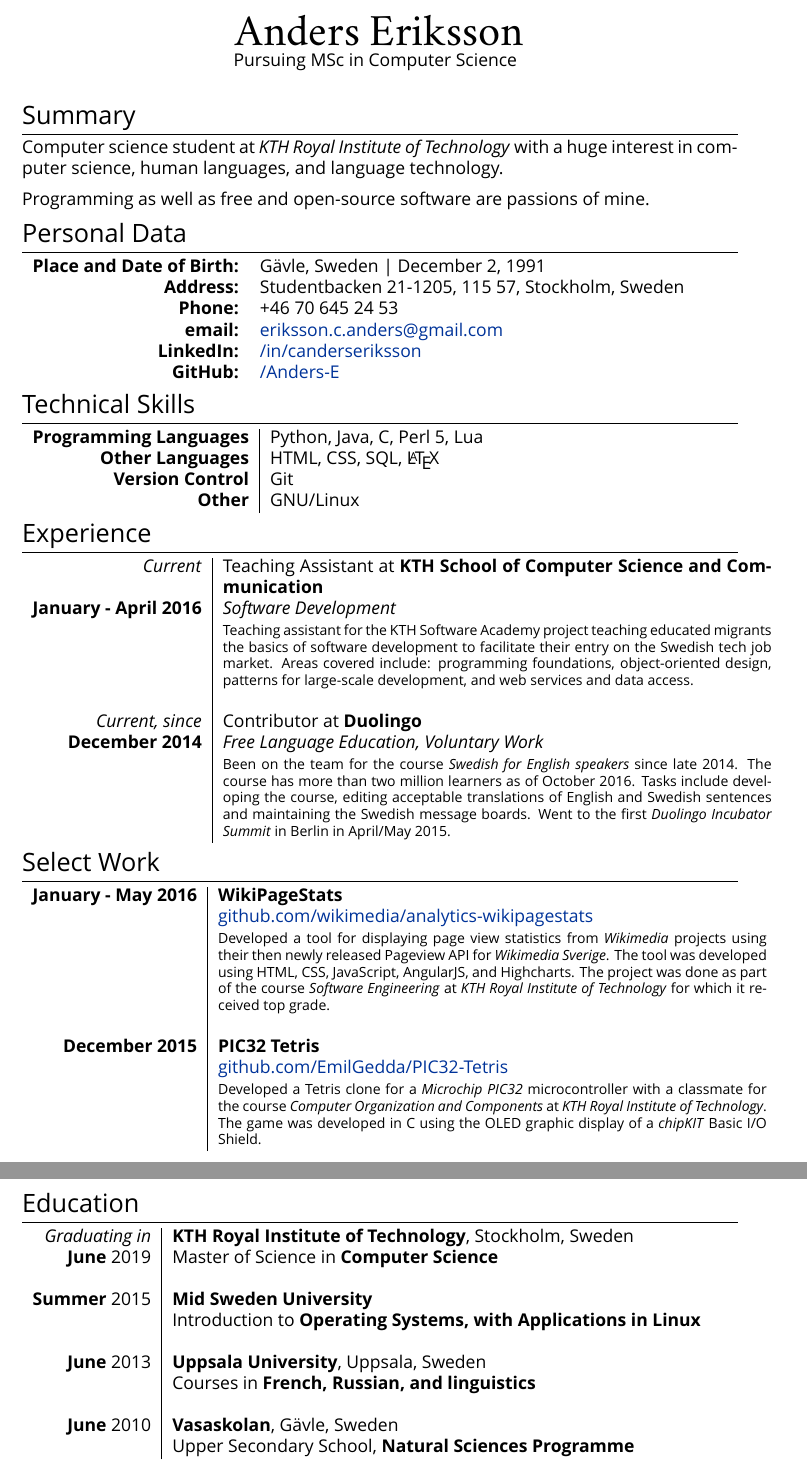
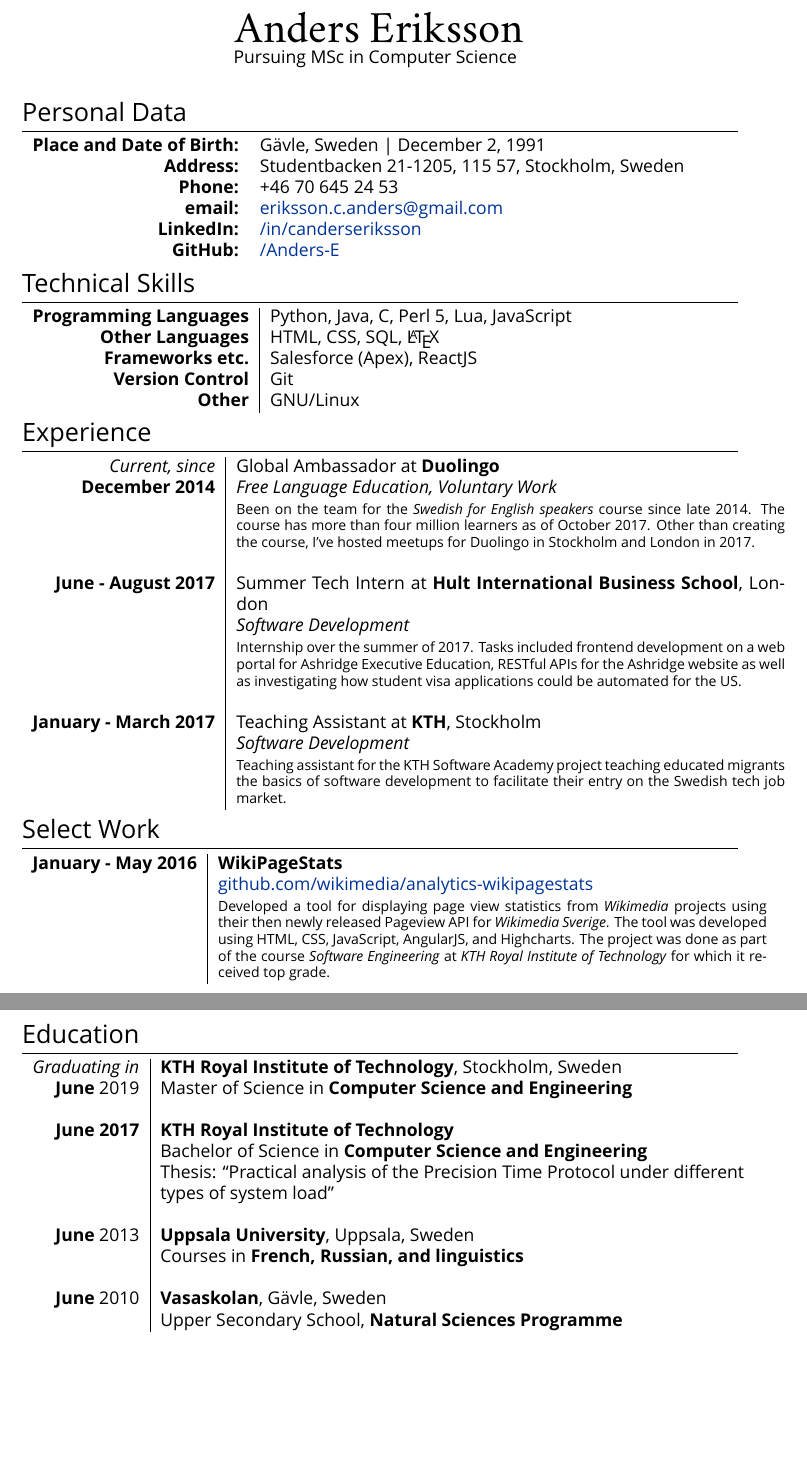
Before and after one commit to Anders-E/Resume, a LaTeX CV (cv.tex): two parts of pages 1 and 2 of 2, joined at a grey line, cut so that both start at the same text, the shorter picture padded with empty space. Compiled offline with XeLaTeX; a missing font is replaced by an installed copy or a similar font.

Commit message:
Updated for fall 2017

```diff
--- a/cv.tex
+++ b/cv.tex
@@ -37,7 +37,7 @@
 
 \pagestyle{empty} % non-numbered pages
 
-\font\fb=''[cmr10]'' %for use with \LaTeX command
+%\font\fb=''[cmr10]'' %for use with \LaTeX command
 
 %--------------------TITLE--------------------------------------
 \par{
@@ -51,11 +51,6 @@
 }
 
 %--------------------SECTIONS-----------------------------------
-\section{Summary}
-Computer science student at \emph{KTH Royal Institute of Technology} with a huge interest in computer science, human languages, and language technology.
-
-Programming as well as free and open-source software are passions of mine.
-
 \section{Personal Data}
 
 \begin{tabular}{rl}
@@ -70,38 +65,38 @@
 
 \section{Technical Skills}
 \begin{tabular}{r|l}
-\textbf{Programming Languages} & Python, Java, C, Perl 5, Lua \\
+\textbf{Programming Languages} & Python, Java, C, Perl 5, Lua, JavaScript \\
 \textbf{Other Languages} & HTML, CSS, SQL, \LaTeX \\
+\textbf{Frameworks etc.} & Salesforce (Apex), ReactJS \\
 \textbf{Version Control} & Git \\
 \textbf{Other} & GNU/Linux\\
 \end{tabular}
 
 \section{Experience}
 \begin{tabular}{r|p{11cm}}
-\emph{Current} & Teaching Assistant at \textbf{KTH School of Computer Science and Communication} \\
-\textbf{January - April 2016} & \emph{Software Development} \\
-& \footnotesize{Teaching assistant for the KTH Software Academy project teaching educated migrants the basics of software development to facilitate their entry on the Swedish tech job market. Areas covered include: programming foundations, object-oriented design, patterns for large-scale development, and web services and data access.} \\ \\
+\emph{Current, since} & Global Ambassador at \textbf{Duolingo}\\\textbf{December 2014}&\emph{Free Language Education, Voluntary Work}\\&\footnotesize{Been on the team for the \emph{Swedish for English speakers} course since late 2014. The course has more than four million learners as of October 2017. Other than creating the course, I've hosted meetups for Duolingo in Stockholm and London in 2017.}\\ \\
 
-\emph{Current, since} & Contributor at \textbf{Duolingo}\\\textbf{December 2014}&\emph{Free Language Education, Voluntary Work}\\&\footnotesize{Been on the team for the course \emph{Swedish for English speakers} since late 2014. The course has more than two million learners as of October 2016. Tasks include developing the course, editing acceptable translations of English
- and Swedish sentences and maintaining the Swedish message boards. Went to the first \emph{Duolingo Incubator Summit} in Berlin in April/May 2015.}\\
+\textbf{June - August 2017} & Summer Tech Intern at \textbf{Hult International Business School}, London \\
+& \emph{Software Development} \\
+& \footnotesize{Internship over the summer of 2017. Tasks included frontend development on a web portal for Ashridge Executive Education, RESTful APIs for the Ashridge website as well as investigating how student visa applications could be automated for the US.} \\ \\
+
+\textbf{January - March 2017} & Teaching Assistant at \textbf{KTH}, Stockholm \\
+& \emph{Software Development} \\
+& \footnotesize{Teaching assistant for the KTH Software Academy project teaching educated migrants the basics of software development to facilitate their entry on the Swedish tech job market.} \\
 \end{tabular}
 
 \section{Select Work}
 \begin{tabular}{r|p{11cm}}
 \textbf{January - May 2016} & \textbf{WikiPageStats} \\
     & \href{https://github.com/wikimedia/analytics-wikipagestats}{github.com/wikimedia/analytics-wikipagestats} \\
-    & \footnotesize{Developed a tool for displaying page view statistics from \emph{Wikimedia} projects using their then newly released Pageview API for \emph{Wikimedia Sverige}. The tool was developed using HTML, CSS, JavaScript, AngularJS, and Highcharts. The project was done as part of the course \emph{Software Engineering} at \emph{KTH Royal Institute of Technology} for which it received top grade.}\\
-&\\
-\textbf{December 2015} & \textbf{PIC32 Tetris} \\
-    & \href{https://github.com/EmilGedda/PIC32-Tetris}{github.com/EmilGedda/PIC32-Tetris} \\
-    & \footnotesize{Developed a Tetris clone for a \emph{Microchip PIC32} microcontroller with a classmate for the course \emph{Computer Organization and Components} at \emph{KTH Royal Institute of Technology}. The game was developed in C using the OLED graphic display of a \emph{chipKIT} Basic I/O Shield.}
+    & \footnotesize{Developed a tool for displaying page view statistics from \emph{Wikimedia} projects using their then newly released Pageview API for \emph{Wikimedia Sverige}. The tool was developed using HTML, CSS, JavaScript, AngularJS, and Highcharts. The project was done as part of the course \emph{Software Engineering} at \emph{KTH Royal Institute of Technology} for which it received top grade.}
 \end{tabular}
 
 \section{Education}
 \begin{tabular}{r|l}
 \emph{Graduating in} & \textbf{KTH Royal Institute of Technology}, Stockholm, Sweden\\
- \textbf{June} 2019 & Master of Science in \textbf{Computer Science}\\&\\
-\textbf{Summer} 2015& \textbf{Mid Sweden University}\\& Introduction to \textbf{Operating Systems, with Applications in Linux}\\&\\
+\textbf{June} 2019 & Master of Science in \textbf{Computer Science and Engineering}\\&\\
+\textbf{June 2017} & \textbf{KTH Royal Institute of Technology} \\& Bachelor of Science in \textbf{Computer Science and Engineering}\\ &Thesis: ``Practical analysis of the Precision Time Protocol under different \\& types of system load''\\ \\
 \textbf{June} 2013& \textbf{Uppsala University}, Uppsala, Sweden\\& Courses in \textbf{French, Russian, and linguistics}\\&\\
 \textbf{June} 2010& \textbf{Vasaskolan}, Gävle, Sweden \\& Upper Secondary School, \textbf{Natural Sciences Programme}
 \end{tabular}
```
Also changed, not shown: cv.pdf.
